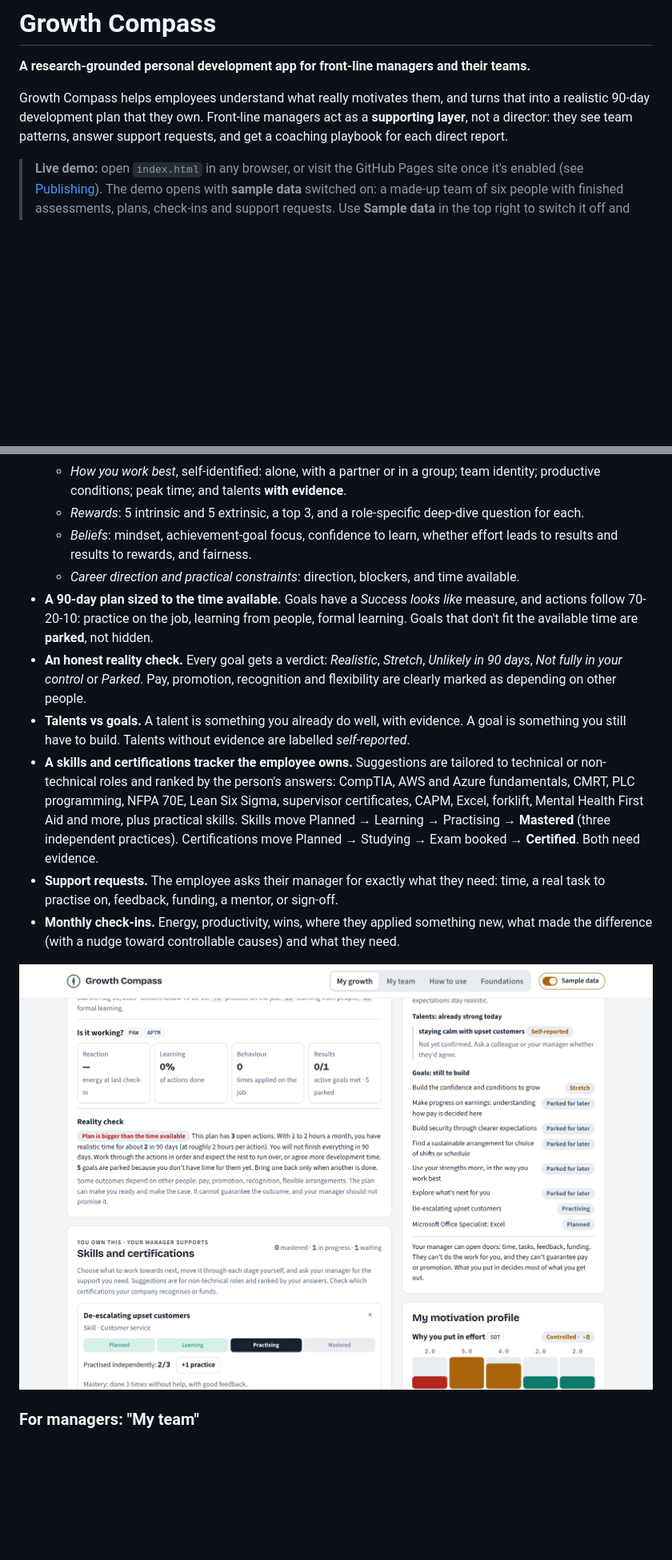
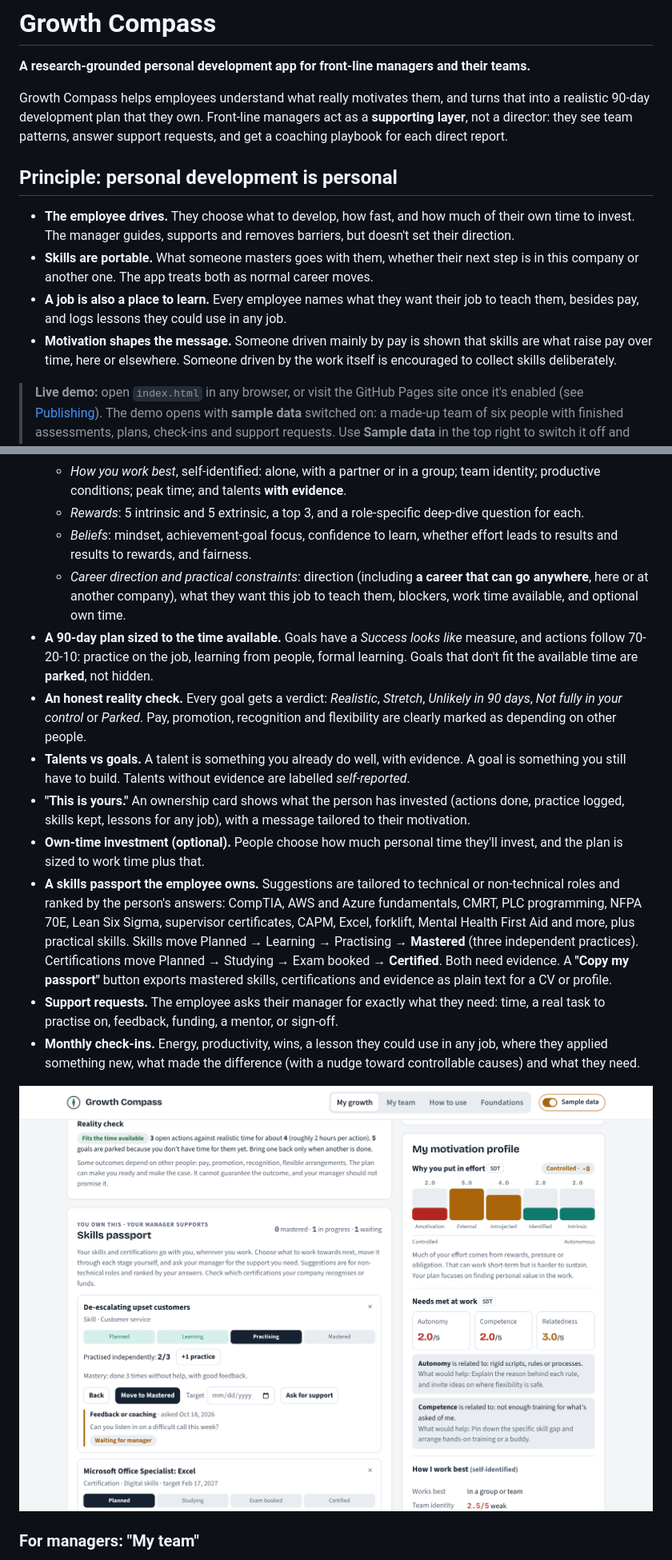
Before and after one commit to karentinoco13-alt/growth-compass, a Markdown page: README.md, 2 parts joined by grey strips. Shown at 80% size. Drawn GitHub-style; pictures changed too: docs/screenshots/reality-check-and-skills.png; blank space fills up the shorter version.

```diff
--- a/README.md
+++ b/README.md
@@ -3,6 +3,13 @@
 **A research-grounded personal development app for front-line managers and their teams.**
 
 Growth Compass helps employees understand what really motivates them, and turns that into a realistic 90-day development plan that they own. Front-line managers act as a **supporting layer**, not a director: they see team patterns, answer support requests, and get a coaching playbook for each direct report.
+
+## Principle: personal development is personal
+
+- **The employee drives.** They choose what to develop, how fast, and how much of their own time to invest. The manager guides, supports and removes barriers, but doesn't set their direction.
+- **Skills are portable.** What someone masters goes with them, whether their next step is in this company or another one. The app treats both as normal career moves.
+- **A job is also a place to learn.** Every employee names what they want their job to teach them, besides pay, and logs lessons they could use in any job.
+- **Motivation shapes the message.** Someone driven mainly by pay is shown that skills are what raise pay over time, here or elsewhere. Someone driven by the work itself is encouraged to collect skills deliberately.
 
 > **Live demo:** open `index.html` in any browser, or visit the GitHub Pages site once it's enabled (see [Publishing](#publishing-on-github-pages)). The demo opens with **sample data** switched on: a made-up team of six people with finished assessments, plans, check-ins and support requests. Use **Sample data** in the top right to switch it off and take the assessment yourself.
 
@@ -24,13 +31,15 @@ Front-line managers are often too busy to coach development, and generic develop
   - *How you work best*, self-identified: alone, with a partner or in a group; team identity; productive conditions; peak time; and talents **with evidence**.
   - *Rewards*: 5 intrinsic and 5 extrinsic, a top 3, and a role-specific deep-dive question for each.
   - *Beliefs*: mindset, achievement-goal focus, confidence to learn, whether effort leads to results and results to rewards, and fairness.
-  - *Career direction and practical constraints*: direction, blockers, and time available.
+  - *Career direction and practical constraints*: direction (including **a career that can go anywhere**, here or at another company), what they want this job to teach them, blockers, work time available, and optional own time.
 - **A 90-day plan sized to the time available.** Goals have a *Success looks like* measure, and actions follow 70-20-10: practice on the job, learning from people, formal learning. Goals that don't fit the available time are **parked**, not hidden.
 - **An honest reality check.** Every goal gets a verdict: *Realistic*, *Stretch*, *Unlikely in 90 days*, *Not fully in your control* or *Parked*. Pay, promotion, recognition and flexibility are clearly marked as depending on other people.
 - **Talents vs goals.** A talent is something you already do well, with evidence. A goal is something you still have to build. Talents without evidence are labelled *self-reported*.
-- **A skills and certifications tracker the employee owns.** Suggestions are tailored to technical or non-technical roles and ranked by the person's answers: CompTIA, AWS and Azure fundamentals, CMRT, PLC programming, NFPA 70E, Lean Six Sigma, supervisor certificates, CAPM, Excel, forklift, Mental Health First Aid and more, plus practical skills. Skills move Planned → Learning → Practising → **Mastered** (three independent practices). Certifications move Planned → Studying → Exam booked → **Certified**. Both need evidence.
+- **"This is yours."** An ownership card shows what the person has invested (actions done, practice logged, skills kept, lessons for any job), with a message tailored to their motivation.
+- **Own-time investment (optional).** People choose how much personal time they'll invest, and the plan is sized to work time plus that.
+- **A skills passport the employee owns.** Suggestions are tailored to technical or non-technical roles and ranked by the person's answers: CompTIA, AWS and Azure fundamentals, CMRT, PLC programming, NFPA 70E, Lean Six Sigma, supervisor certificates, CAPM, Excel, forklift, Mental Health First Aid and more, plus practical skills. Skills move Planned → Learning → Practising → **Mastered** (three independent practices). Certifications move Planned → Studying → Exam booked → **Certified**. Both need evidence. A **"Copy my passport"** button exports mastered skills, certifications and evidence as plain text for a CV or profile.
 - **Support requests.** The employee asks their manager for exactly what they need: time, a real task to practise on, feedback, funding, a mentor, or sign-off.
-- **Monthly check-ins.** Energy, productivity, wins, where they applied something new, what made the difference (with a nudge toward controllable causes) and what they need.
+- **Monthly check-ins.** Energy, productivity, wins, a lesson they could use in any job, where they applied something new, what made the difference (with a nudge toward controllable causes) and what they need.
 
 ![Reality check and skills tracker](docs/screenshots/reality-check-and-skills.png)
 
```
Also changed, not shown: SOP.md (+12 -5 lines), docs/screenshots/employee-view.png, docs/screenshots/how-to-use.png, docs/screenshots/manager-coaching.png, docs/screenshots/manager-team.png, docs/screenshots/phone-dark.png, 1 other file.
